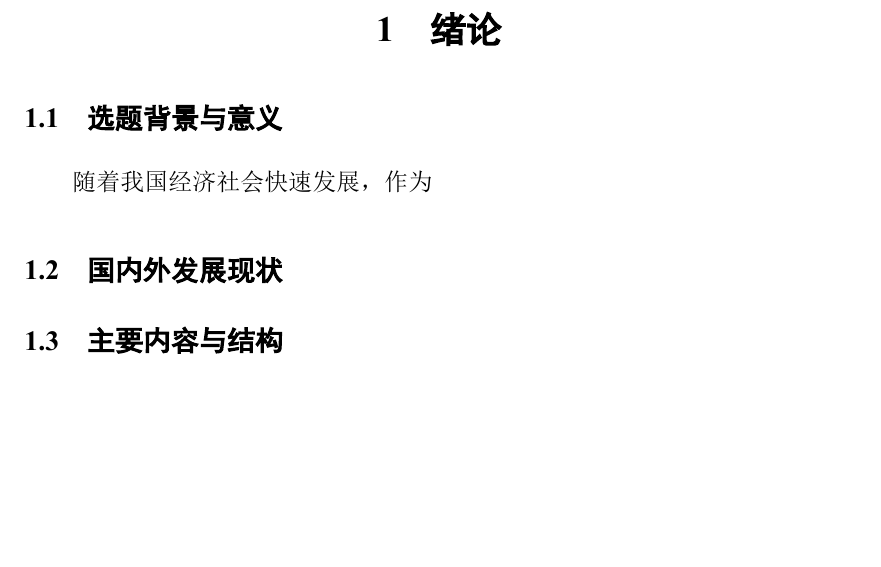
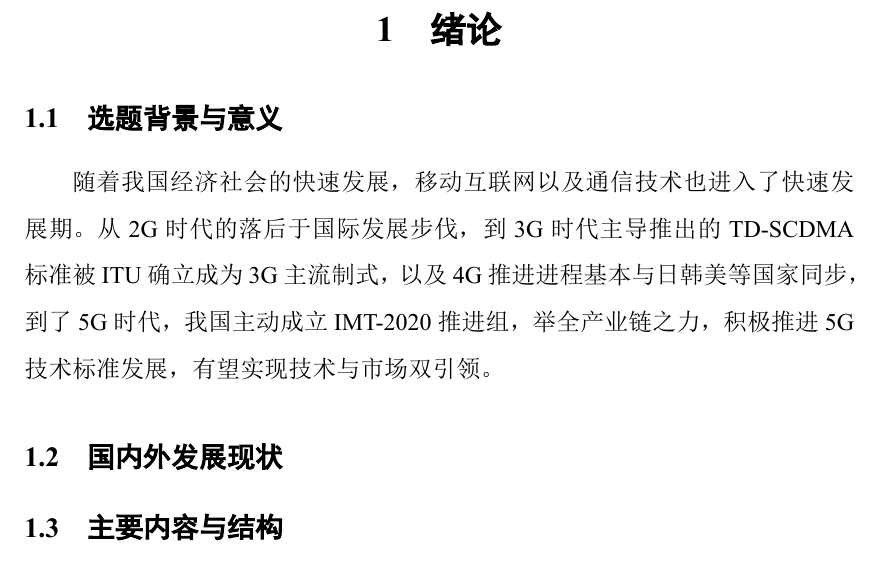
Before and after one commit to WeakX/congradu, a LaTeX document (GraduPaper.tex): part of page 6 of 6, cut so that both start at the same text. The pictures show the PDF file GraduPaper.pdf that the author committed with the source.

Commit message:
do nothin

```diff
--- a/GraduPaper.tex
+++ b/GraduPaper.tex
@@ -28,7 +28,9 @@
 
     \section{绪论}
     \subsection{选题背景与意义}
-    随着我国经济社会快速发展，作为
+    随着我国经济社会的快速发展，移动互联网以及通信技术也进入了快速发展期。从2G时代的落后于国际发展步伐，到3G时代主导推出的TD-SCDMA标准被ITU
+    确立成为3G主流制式，以及4G推进进程基本与日韩美等国家同步，到了5G时代，我国主动成立 IMT-2020 推进组，举全产业链之力，积极推进 5G 技术
+    标准发展，有望实现技术与市场双引领。
     \subsection{国内外发展现状}
     \subsection{主要内容与结构}
 
```
Also changed, not shown: GraduPaper.pdf, 2 other files.
